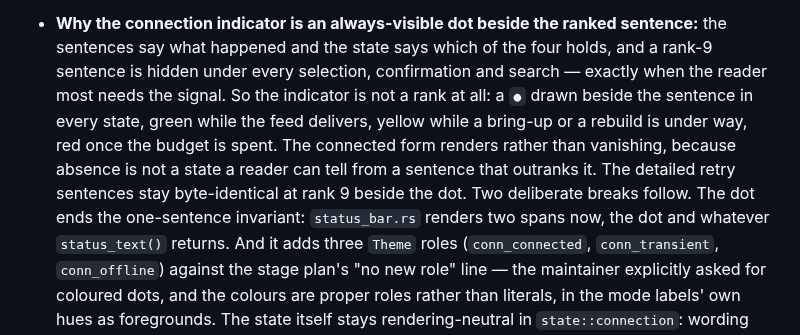
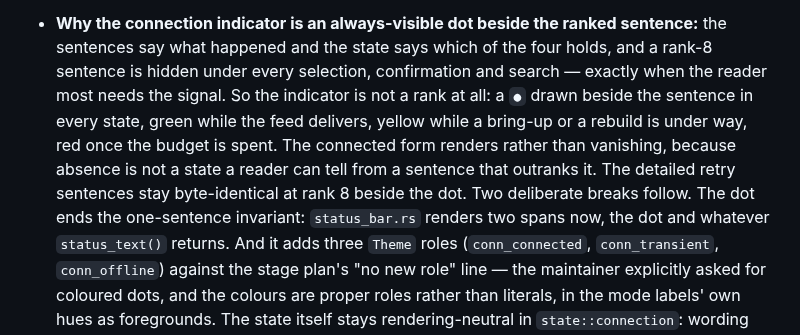
Before and after one commit to curedbylethe/televim, a Markdown page: docs/decisions.md, the part around the change. Rendered like a GitHub page.

```diff
--- a/docs/decisions.md
+++ b/docs/decisions.md
@@ -610,14 +610,14 @@ are in [`../AGENTS.md`](../AGENTS.md).
   take the token path on their own, with nothing left to gate.
 - **Why the connection indicator is an always-visible dot beside the ranked
   sentence:** the sentences say what happened and the state says which of the
-  four holds, and a rank-9 sentence is hidden under every selection,
+  four holds, and a rank-8 sentence is hidden under every selection,
   confirmation and search — exactly when the reader most needs the signal. So
   the indicator is not a rank at all: a `●` drawn beside the sentence in every
   state, green while the feed delivers, yellow while a bring-up or a rebuild is
   under way, red once the budget is spent. The connected form renders rather
   than vanishing, because absence is not a state a reader can tell from a
   sentence that outranks it. The detailed retry sentences stay byte-identical
-  at rank 9 beside the dot. Two deliberate breaks follow. The dot ends the
+  at rank 8 beside the dot. Two deliberate breaks follow. The dot ends the
   one-sentence invariant: `status_bar.rs` renders two spans now, the dot and
   whatever `status_text()` returns. And it adds three `Theme` roles
   (`conn_connected`, `conn_transient`, `conn_offline`) against the stage plan's
```
Also changed, not shown: DESIGN.md (+13 -3 lines).
